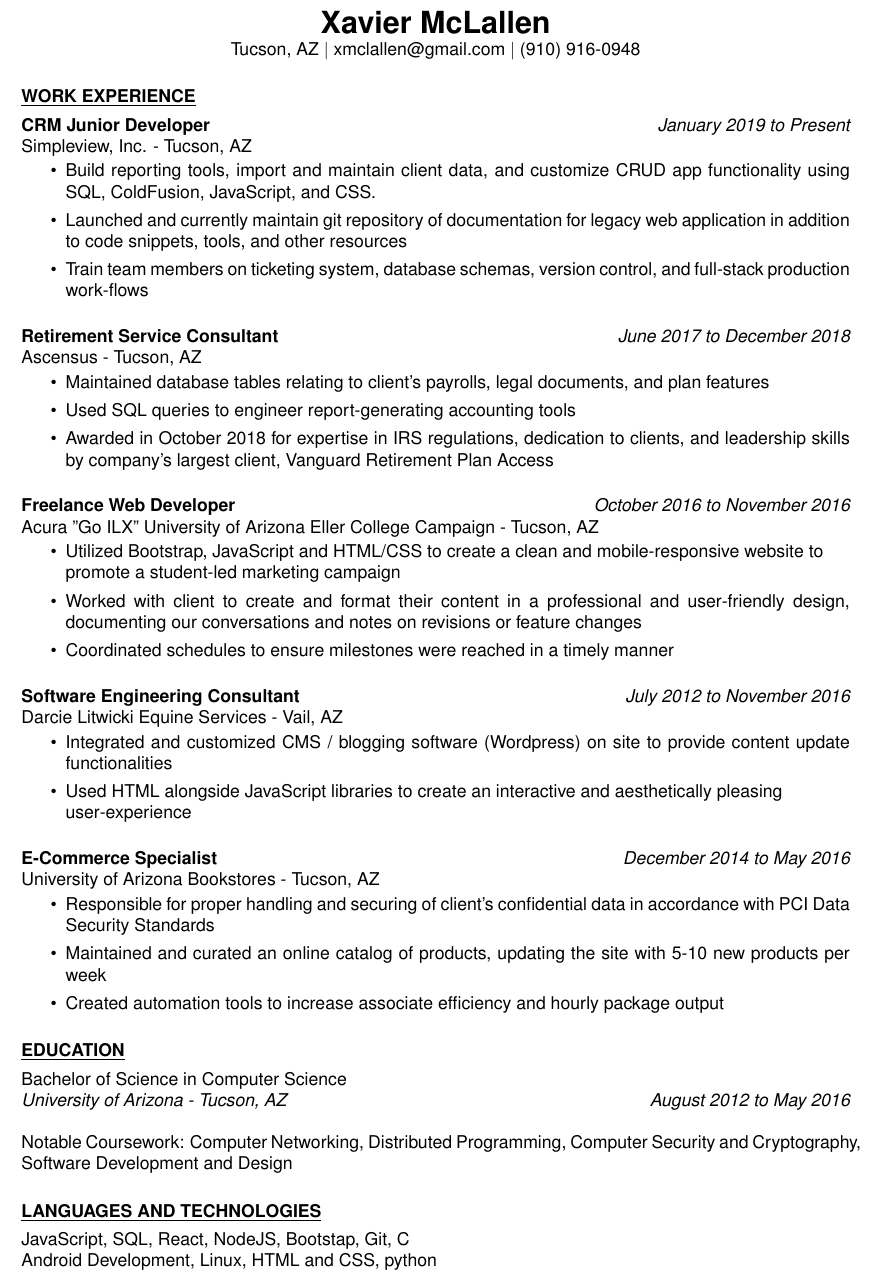
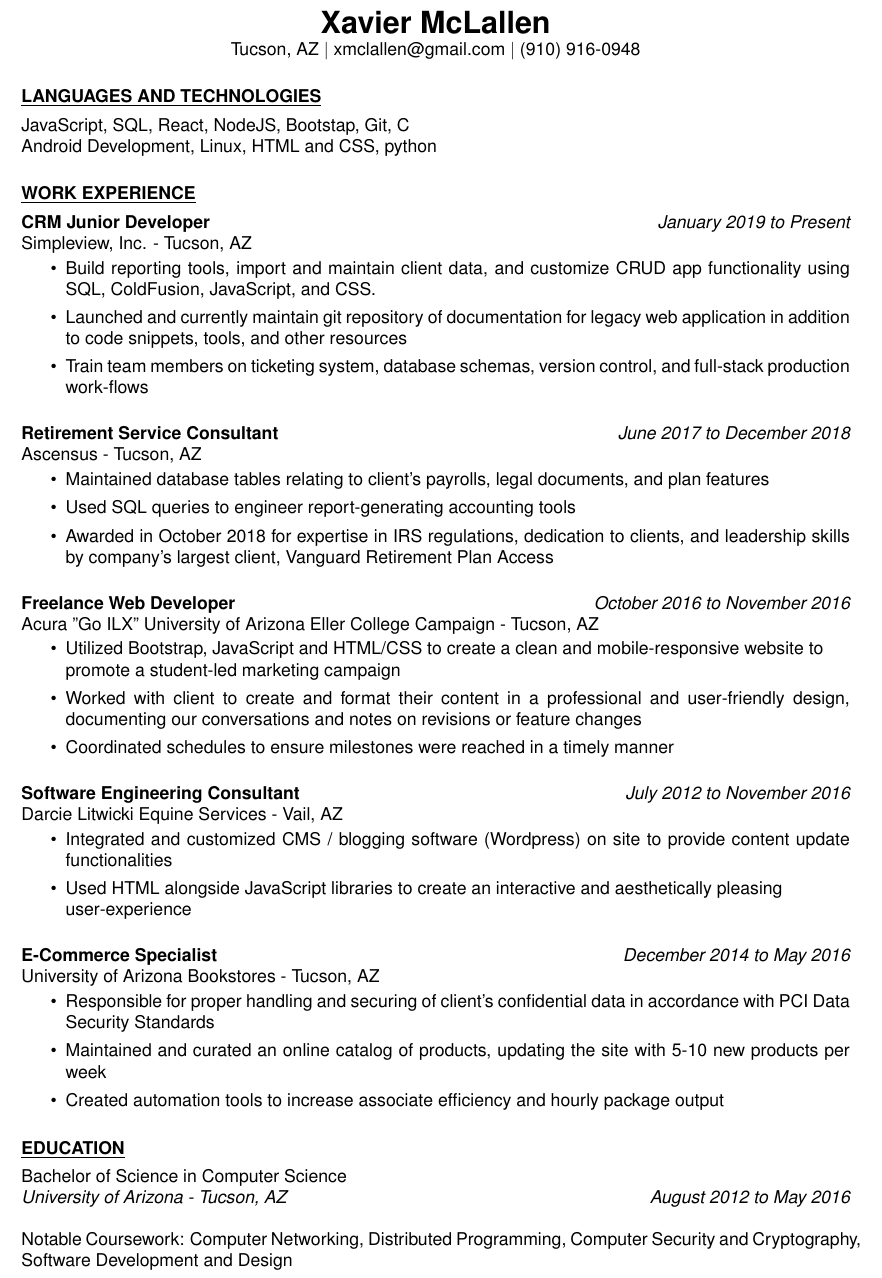
Before and after one commit to xmclallen/xmclallen.github.io, a LaTeX CV (resumes/LaTeX/JrDevSimpleView.tex): part of the page, cut so that both start at the same text. Compiled offline with pdfLaTeX.

Commit message:
Update JrDevSimpleView.tex

```diff
--- a/resumes/LaTeX/JrDevSimpleView.tex
+++ b/resumes/LaTeX/JrDevSimpleView.tex
@@ -16,6 +16,12 @@
 
 
 \begin{resume}
+
+\section{\underline{LANGUAGES AND TECHNOLOGIES}}
+\vspace{4pt}
+  	JavaScript, SQL, React, NodeJS, Bootstap, Git, C\\
+  	Android Development, Linux, HTML and CSS, python
+
 
 \section{\underline{WORK EXPERIENCE}}
 \vspace{4pt}
@@ -73,10 +79,5 @@
     \\
     Notable Coursework: Computer Networking, Distributed Programming, Computer Security and Cryptography, Software Development and Design
 
-\section{\underline{LANGUAGES AND TECHNOLOGIES}}
-\vspace{4pt}
-  	JavaScript, SQL, React, NodeJS, Bootstap, Git, C\\
-  	Android Development, Linux, HTML and CSS, python
-
 \end{resume}
 \end{document}
```
